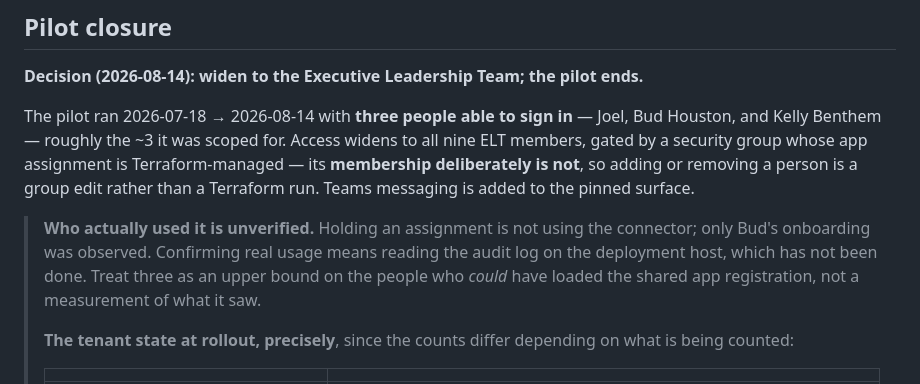
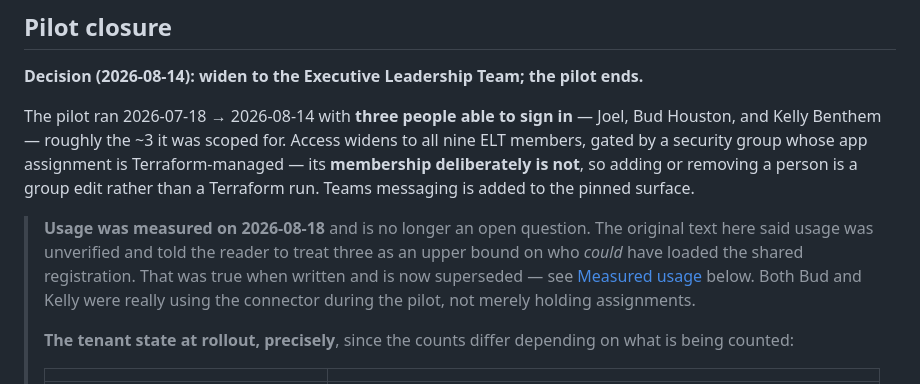
Before and after one commit to jbctechsolutions/mcp-office365, a Markdown page: docs/remote/pilot-runbook.md, the part around one of its changes. Drawn GitHub-style.

```diff
--- a/docs/remote/pilot-runbook.md
+++ b/docs/remote/pilot-runbook.md
@@ -126,11 +126,12 @@ Terraform-managed — its **membership deliberately is not**, so adding or remov
 a person is a group edit rather than a Terraform run. Teams messaging is added to
 the pinned surface.
 
-> **Who actually used it is unverified.** Holding an assignment is not using the
-> connector; only Bud's onboarding was observed. Confirming real usage means
-> reading the audit log on the deployment host, which has not been done. Treat
-> three as an upper bound on the people who *could* have loaded the shared app
-> registration, not a measurement of what it saw.
+> **Usage was measured on 2026-08-18** and is no longer an open question. The
+> original text here said usage was unverified and told the reader to treat
+> three as an upper bound on who *could* have loaded the shared registration.
+> That was true when written and is now superseded — see
+> [Measured usage](#measured-usage) below. Both Bud and Kelly were really using
+> the connector during the pilot, not merely holding assignments.
 >
 > **The tenant state at rollout, precisely**, since the counts differ depending on
 > what is being counted:
```
Also changed, not shown: other parts of docs/remote/pilot-runbook.md (+52 -9 lines).
